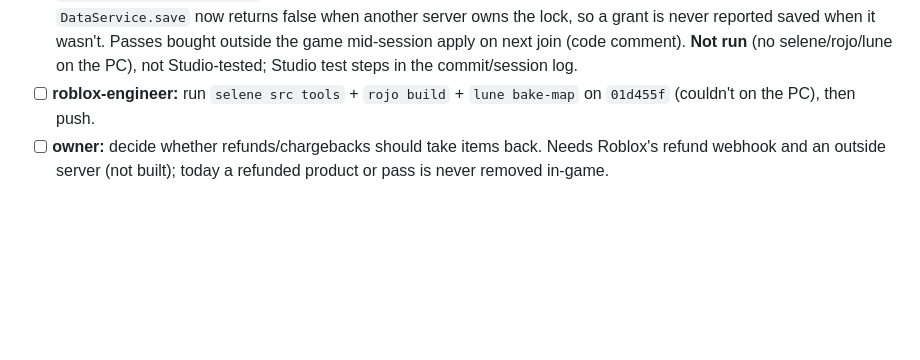
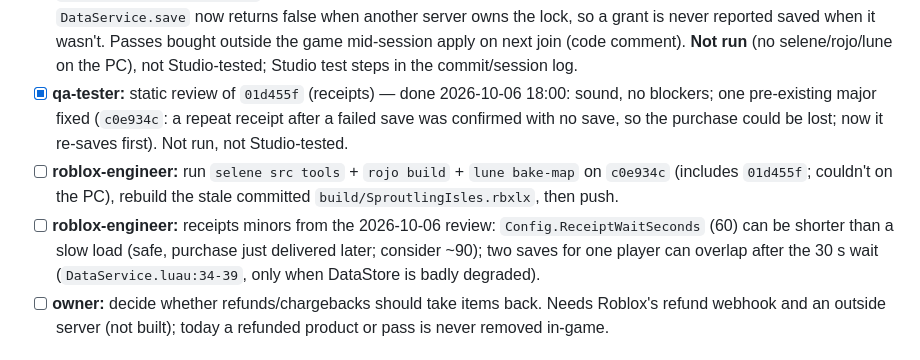
Before and after one commit to j77jznh99s-cell/family-hub-pro, a Markdown page: vault/Projects/Sproutling Isles.md, the part around the change. Drawn GitHub-style; blank space fills up the shorter version.

```diff
--- a/vault/Projects/Sproutling Isles.md
+++ b/vault/Projects/Sproutling Isles.md
@@ -57,7 +57,9 @@ Owners are agent roles from [[Team Roster]]; `owner` means the human. Owner deci
 - [x] **live-ops-manager:** consider splitting Hollow Harvest into weekly drops (17/24/31 Oct) and re-check Roblox's 2026 Halloween Spotlight dates — done 2026-10-06: it is already split in the built code (Part 1 17 Oct, Part 2 24 Oct, Witching Hour 31 Oct), so recommendation is keep as built, no new build; no 2026 Spotlight dates announced (the Roblox page is last year's, 23 Oct–3 Nov 2025). See "Hollow Harvest weekly drops — proposal (2026-10-06)" in [[Sproutling Isles - Launch & Live Ops]]. Re-check Spotlight about 14–17 Oct.
 - [ ] **live-ops-manager:** about 14–17 Oct, re-check whether Roblox has announced 2026 Halloween Spotlight dates; and word the Witching Hour announcement as "Friday 30 Oct night (US)", since 31 Oct 00:00 UTC is Fri 8 pm Eastern.
 - [x] **roblox-engineer:** before launch, make sure `ProcessReceipt` handles purchases made outside the game (Home/Shop, live since 25 Sep) — done 2026-10-03, `01d455f` on `claude/roblox-popular-game-trends-6u7sie` (local only, not pushed). Receipts that arrive while the save is still loading now wait for a new `session.ready` flag (up to `Config.ReceiptWaitSeconds` = 60) instead of being refused; receipts during a leave are refused (redelivered next join); `DataService.save` now returns false when another server owns the lock, so a grant is never reported saved when it wasn't. Passes bought outside the game mid-session apply on next join (code comment). **Not run** (no selene/rojo/lune on the PC), not Studio-tested; Studio test steps in the commit/session log.
-- [ ] **roblox-engineer:** run `selene src tools` + `rojo build` + `lune bake-map` on `01d455f` (couldn't on the PC), then push.
+- [x] **qa-tester:** static review of `01d455f` (receipts) — done 2026-10-06 18:00: sound, no blockers; one pre-existing major fixed (`c0e934c`: a repeat receipt after a failed save was confirmed with no save, so the purchase could be lost; now it re-saves first). Not run, not Studio-tested.
+- [ ] **roblox-engineer:** run `selene src tools` + `rojo build` + `lune bake-map` on `c0e934c` (includes `01d455f`; couldn't on the PC), rebuild the stale committed `build/SproutlingIsles.rbxlx`, then push.
+- [ ] **roblox-engineer:** receipts minors from the 2026-10-06 review: `Config.ReceiptWaitSeconds` (60) can be shorter than a slow load (safe, purchase just delivered later; consider ~90); two saves for one player can overlap after the 30 s wait (`DataService.luau:34-39`, only when DataStore is badly degraded).
 - [ ] **owner:** decide whether refunds/chargebacks should take items back. Needs Roblox's refund webhook and an outside server (not built); today a refunded product or pass is never removed in-game.
 
 ## Bugs
```
Also changed, not shown: vault/Memory/Active Context.md (+1 -0 lines), vault/Memory/Session Log.md (+18 -0 lines).
